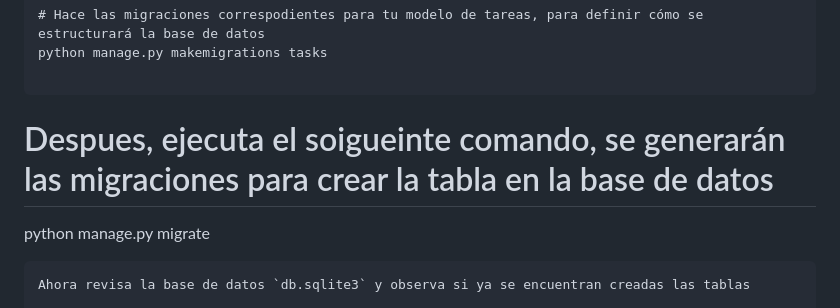
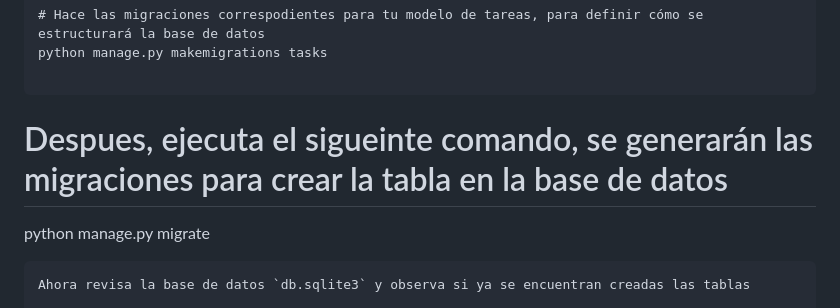
Before and after one commit to RJose94/ToDoApp_Project, a Markdown page: README.md, the part around the change. Rendered like a GitHub page.

Commit message:
Update README.md
Corrección

````diff
--- a/README.md
+++ b/README.md
@@ -75,7 +75,7 @@ python manage.py makemigrations tasks
 
 ```
 
-# Despues, ejecuta el soigueinte comando, se generarán las migraciones para crear la tabla en la base de datos
+# Despues, ejecuta el sigueinte comando, se generarán las migraciones para crear la tabla en la base de datos
 python manage.py migrate
 ```
 Ahora revisa la base de datos `db.sqlite3` y observa si ya se encuentran creadas las tablas
````
